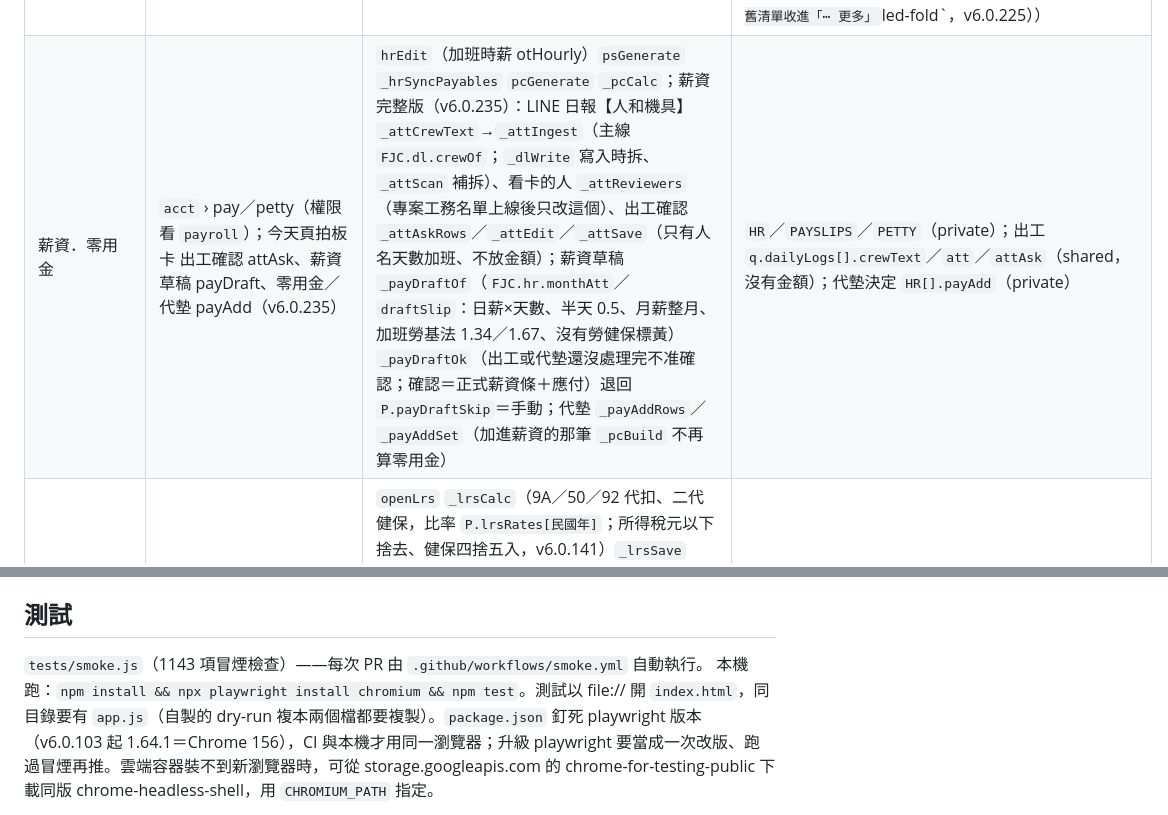
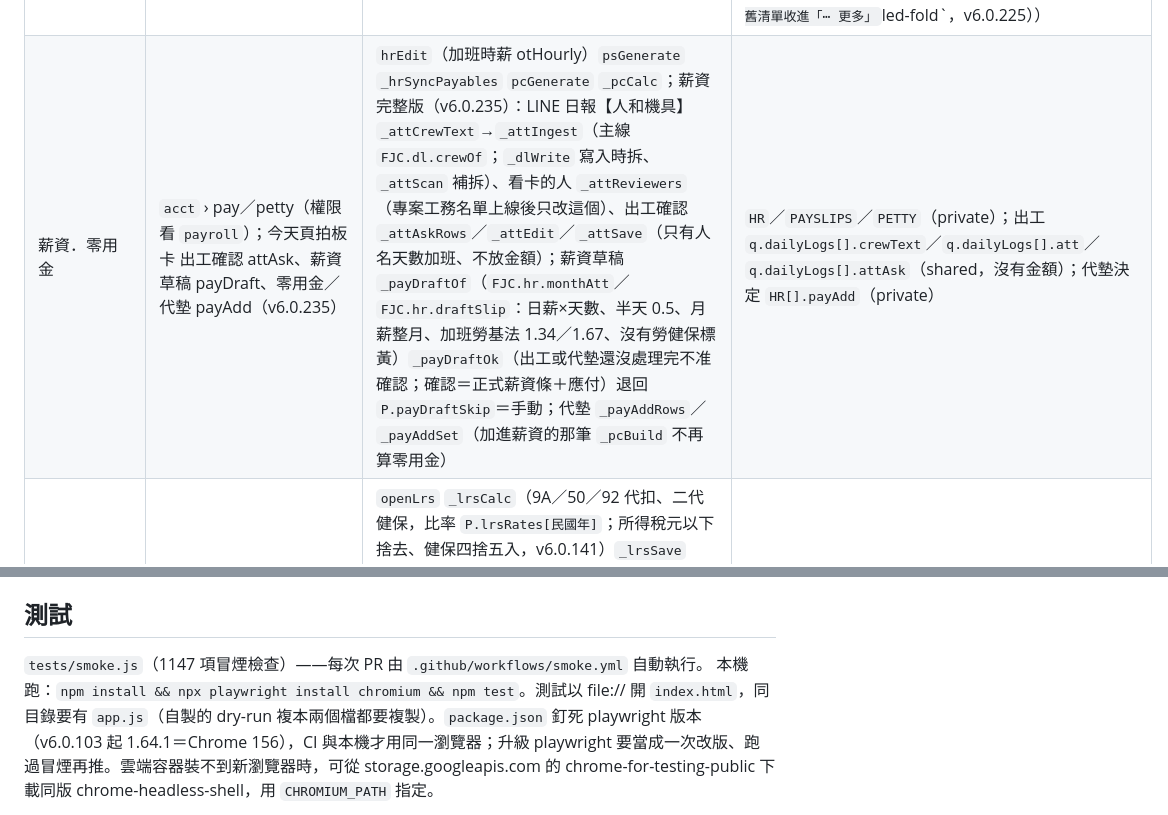
Before and after one commit to jhchen0911/FJ-system, a Markdown page: CLAUDE.md, 2 parts joined by grey strips. Rendered like a GitHub page.

Commit message:
待編號：CLAUDE.md 模組地圖寫法修正（冒煙模組地圖檢查）、冒煙數 1147
Co-Authored-By: Claude Opus 5.5 <noreply@anthropic.com>
Claude-Session: https://claude.ai/code/session_01Jf4KymxVE9aznMVtGoaK2R

```diff
--- a/CLAUDE.md
+++ b/CLAUDE.md
@@ -120,7 +120,7 @@
 | 現場追加簽認 | 首頁拍板卡 addonSign | `_adList` `_adMsg`（給主任的 LINE 文字）`_adSet`；兩段：複製記 `a.askAt` → 主任簽認 `a.signed`／不認 `a.signDeny`；請款單草稿卡沒簽認標黃、簽認列可以請款 | `q.addons[]`（shared） |
 | 廠商請款 | `acct` › 廠商請款 | `renderVendorBilling` `_vbRows` `vbOpenPeriod` | 讀 `q.costs` |
 | 帳務 | `acct`（分頁 ar／ap／cash／inv／petty／pay／own／vb；`go('finance'|'ledger'|'payroll')` 轉來；**v6.0.217 新選單時收成 4 塊**：收／付／發票與支出／金流 `_ACCT_GRP`／`_acctGrpTabsHtml`，最上面金流一行 `_acctCashLineHtml`（與金流預測共用 `_cfBucket`）；收／付最上面帳本 `_acctLedHtml`／`_acctLedRows`／`_acctInvState`（一筆一列＋一顆下一步，舊清單收進「⋯ 更多」`led-fold`，v6.0.225）） | `acctTab` `_acctMount`（搬入舊頁元素）`renderPayables` `renderCashForecast` `renderRetention` `_expForm`（費用．發票） | `PAYABLES`、`EXPENSES`（private） |
-| 薪資．零用金 | `acct` › pay／petty（權限看 `payroll`）；今天頁拍板卡 出工確認 attAsk、薪資草稿 payDraft、零用金／代墊 payAdd（v6.0.235） | `hrEdit`（加班時薪 otHourly）`psGenerate` `_hrSyncPayables` `pcGenerate` `_pcCalc`；薪資完整版（v6.0.235）：LINE 日報【人和機具】`_attCrewText`→`_attIngest`（主線 `FJC.dl.crewOf`；`_dlWrite` 寫入時拆、`_attScan` 補拆）、看卡的人 `_attReviewers`（專案工務名單上線後只改這個）、出工確認 `_attAskRows`／`_attEdit`／`_attSave`（只有人名天數加班、不放金額）；薪資草稿 `_payDraftOf`（`FJC.hr.monthAtt`／`draftSlip`：日薪×天數、半天 0.5、月薪整月、加班勞基法 1.34／1.67、沒有勞健保標黃）`_payDraftOk`（出工或代墊還沒處理完不准確認；確認＝正式薪資條＋應付）退回 `P.payDraftSkip`＝手動；代墊 `_payAddRows`／`_payAddSet`（加進薪資的那筆 `_pcBuild` 不再算零用金） | `HR`／`PAYSLIPS`／`PETTY`（private）；出工 `q.dailyLogs[].crewText`／`att`／`attAsk`（shared，沒有金額）；代墊決定 `HR[].payAdd`（private） |
+| 薪資．零用金 | `acct` › pay／petty（權限看 `payroll`）；今天頁拍板卡 出工確認 attAsk、薪資草稿 payDraft、零用金／代墊 payAdd（v6.0.235） | `hrEdit`（加班時薪 otHourly）`psGenerate` `_hrSyncPayables` `pcGenerate` `_pcCalc`；薪資完整版（v6.0.235）：LINE 日報【人和機具】`_attCrewText`→`_attIngest`（主線 `FJC.dl.crewOf`；`_dlWrite` 寫入時拆、`_attScan` 補拆）、看卡的人 `_attReviewers`（專案工務名單上線後只改這個）、出工確認 `_attAskRows`／`_attEdit`／`_attSave`（只有人名天數加班、不放金額）；薪資草稿 `_payDraftOf`（`FJC.hr.monthAtt`／`FJC.hr.draftSlip`：日薪×天數、半天 0.5、月薪整月、加班勞基法 1.34／1.67、沒有勞健保標黃）`_payDraftOk`（出工或代墊還沒處理完不准確認；確認＝正式薪資條＋應付）退回 `P.payDraftSkip`＝手動；代墊 `_payAddRows`／`_payAddSet`（加進薪資的那筆 `_pcBuild` 不再算零用金） | `HR`／`PAYSLIPS`／`PETTY`（private）；出工 `q.dailyLogs[].crewText`／`q.dailyLogs[].att`／`q.dailyLogs[].attAsk`（shared，沒有金額）；代墊決定 `HR[].payAdd`（private） |
 | 勞報單．介紹費協議書（v6.0.140） | 應付卡「勞報單」（`_lrsPayBtn`）、帳務 › 應付「勞報單彙總」 | `openLrs` `_lrsCalc`（9A／50／92 代扣、二代健保，比率 `P.lrsRates[民國年]`；所得稅元以下捨去、健保四捨五入，v6.0.141）`_lrsSave` `_lrsSlipHtml`／`_lrsPrint`（A4＋印章）`_lrsUpload`／`_lrsDocView`（簽回照片）`openLrsYear`／`_lrsYearRows`／`_lrsCsv`（年度彙總）`openIntroAgr`／`_introAgrHtml`（案件介紹費協議書）`_lrsWatch`／`_lrsOff`；只讀應付 | `fydata/lrs`（slips／payees／sens（個資）／docs（簽回照片）；只有管理員，唯讀帳號讀不到） |
 | 經營報表 | `reports`（`go('profit')` 轉來） | `showReport` `renderOverviewReport` `_shRptYear`（**損益口徑單一來源**；損益本體在 `calc/report.js`，v6.0.132；v6.0.135 起管理用（依期別）：`_mgmtData`＝`_mgmtCostEntries`（分包依計價期別、介紹費不算施工成本）＋`_mgmtExtraExp`（已付抽成／佣金／介紹費依實付日），會計用（完工年度）對照表 `_acctProjects`；口徑見 `docs/3b_預期差異清單.md`）`_rptBasisStrip` `renderShareholderReport` `renderHealthReport`／`_healthRows`（資料健檢） | 讀各集合 |
 | 客戶．廠商 | `contacts` | `renderContactsAll` `renderCustomersContact` `renderVendors2`；統編查詢 `_taxIdInput`／`_taxIdLookup`／`_taxIdParse`／`_taxIdOk`（g0v 公司資料，帶名稱／地址／負責人（欄位 boss），v6.0.138）；電話自動格式 `_fmtPhoneTW`／`_phoneAutoFmt`（全站電話欄離開即排版）；廠商匯款帳戶 `_vendorBank`／`_bankCopy`（應付列與付款彈窗「複製帳號」） | customers、vendors（shared；廠商記錄含匯款銀行／帳號／戶名欄位） |
@@ -160,7 +160,7 @@
 
 ## 測試
 
-`tests/smoke.js`（1143 項冒煙檢查）——每次 PR 由 `.github/workflows/smoke.yml` 自動執行。
+`tests/smoke.js`（1147 項冒煙檢查）——每次 PR 由 `.github/workflows/smoke.yml` 自動執行。
 本機跑：`npm install && npx playwright install chromium && npm test`。測試以 file:// 開 `index.html`，同目錄要有 `app.js`（自製的 dry-run 複本兩個檔都要複製）。`package.json` 釘死 playwright 版本（v6.0.103 起 1.64.1＝Chrome 156），CI 與本機才用同一瀏覽器；升級 playwright 要當成一次改版、跑過冒煙再推。雲端容器裝不到新瀏覽器時，可從 storage.googleapis.com 的 chrome-for-testing-public 下載同版 chrome-headless-shell，用 `CHROMIUM_PATH` 指定。
 
 涵蓋：23 頁切換無 Console 錯誤、手機版無橫向捲動（甘特圖為允許的例外）、備用單價與議價口徑、
```
